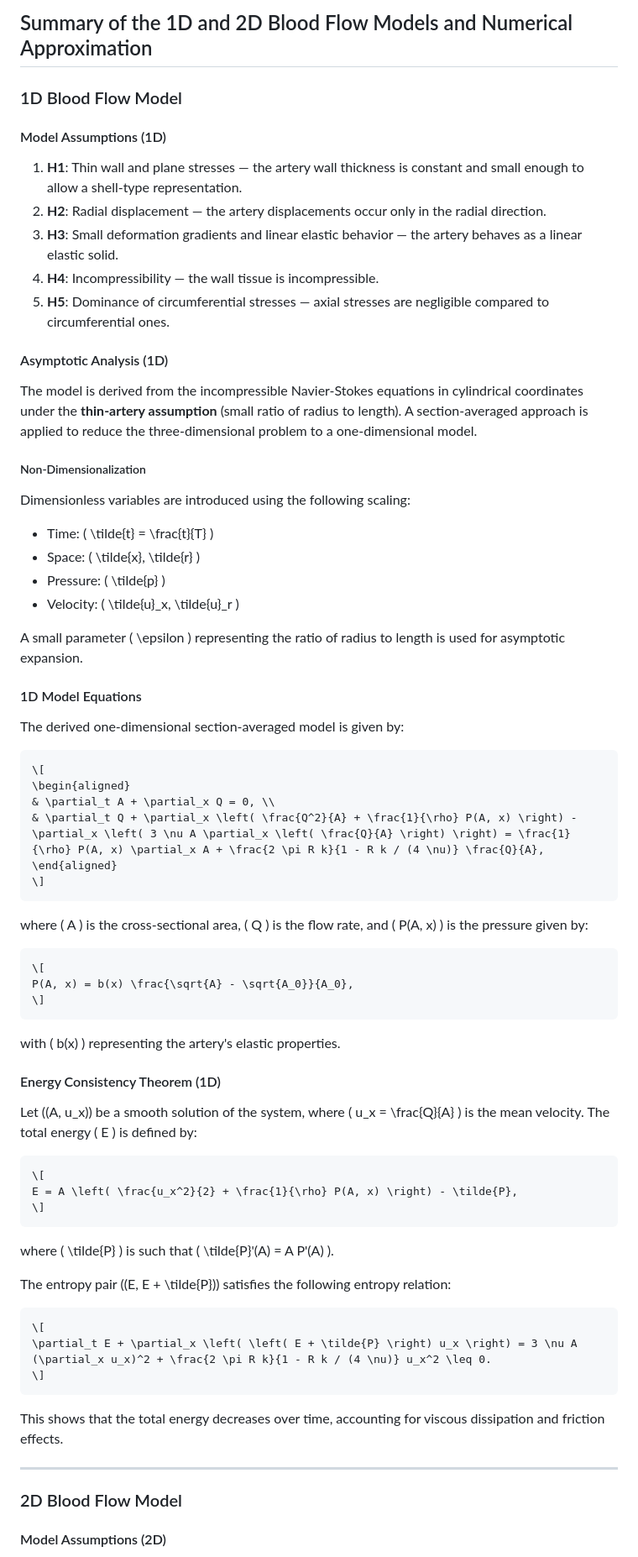
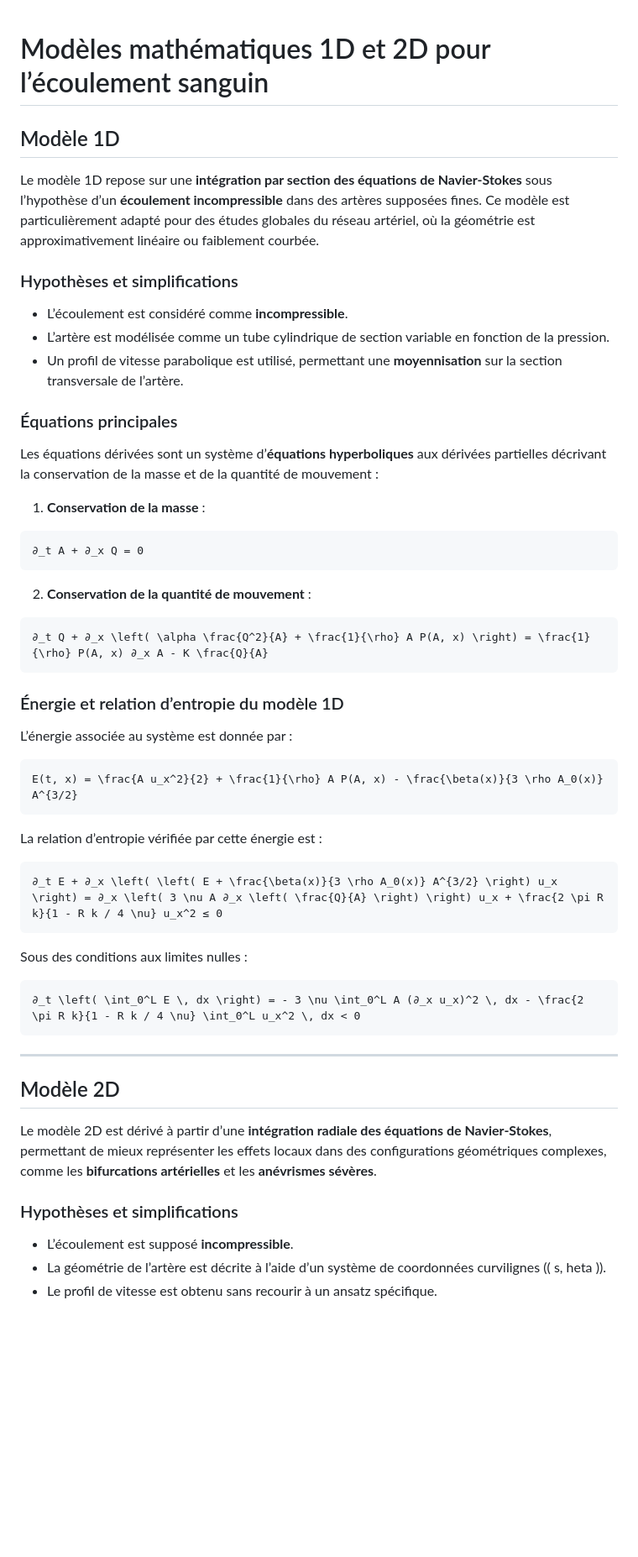
Before and after one commit to JuliaHealth/BloodFlowTrixi.jl, a Markdown page: docs/src/math.md, the part around one of its changes. Shown at 84% size. GitHub-like rendering; blank space fills up the shorter version.

````diff
--- a/docs/src/math.md
+++ b/docs/src/math.md
@@ -1,78 +1,50 @@
-## Summary of the 1D and 2D Blood Flow Models and Numerical Approximation
 
-### 1D Blood Flow Model
+# Modèles mathématiques 1D et 2D pour l’écoulement sanguin
 
-#### Model Assumptions (1D)
+## Modèle 1D
+Le modèle 1D repose sur une **intégration par section des équations de Navier-Stokes** sous l’hypothèse d’un **écoulement incompressible** dans des artères supposées fines. Ce modèle est particulièrement adapté pour des études globales du réseau artériel, où la géométrie est approximativement linéaire ou faiblement courbée.
 
-1. **H1**: Thin wall and plane stresses — the artery wall thickness is constant and small enough to allow a shell-type representation.
-2. **H2**: Radial displacement — the artery displacements occur only in the radial direction.
-3. **H3**: Small deformation gradients and linear elastic behavior — the artery behaves as a linear elastic solid.
-4. **H4**: Incompressibility — the wall tissue is incompressible.
-5. **H5**: Dominance of circumferential stresses — axial stresses are negligible compared to circumferential ones.
+### Hypothèses et simplifications
+- L’écoulement est considéré comme **incompressible**.
+- L’artère est modélisée comme un tube cylindrique de section variable en fonction de la pression.
+- Un profil de vitesse parabolique est utilisé, permettant une **moyennisation** sur la section transversale de l’artère.
 
-#### Asymptotic Analysis (1D)
+### Équations principales
+Les équations dérivées sont un système d’**équations hyperboliques** aux dérivées partielles décrivant la conservation de la masse et de la quantité de mouvement :
 
-The model is derived from the incompressible Navier-Stokes equations in cylindrical coordinates under the **thin-artery assumption** (small ratio of radius to length). A section-averaged approach is applied to reduce the three-dimensional problem to a one-dimensional model.
-
-##### Non-Dimensionalization
-
-Dimensionless variables are introduced using the following scaling:
-
-- Time: \( \tilde{t} = \frac{t}{T} \)
-- Space: \( \tilde{x}, \tilde{r} \)
-- Pressure: \( \tilde{p} \)
-- Velocity: \( \tilde{u}_x, \tilde{u}_r \)
-
-A small parameter \( \epsilon \) representing the ratio of radius to length is used for asymptotic expansion.
-
-#### 1D Model Equations
-
-The derived one-dimensional section-averaged model is given by:
-
+1. **Conservation de la masse** :
 ```math
-\[
-\begin{aligned}
-& \partial_t A + \partial_x Q = 0, \\
-& \partial_t Q + \partial_x \left( \frac{Q^2}{A} + \frac{1}{\rho} P(A, x) \right) - \partial_x \left( 3 \nu A \partial_x \left( \frac{Q}{A} \right) \right) = \frac{1}{\rho} P(A, x) \partial_x A + \frac{2 \pi R k}{1 - R k / (4 \nu)} \frac{Q}{A},
-\end{aligned}
-\]
+∂_t A + ∂_x Q = 0
 ```
 
-where \( A \) is the cross-sectional area, \( Q \) is the flow rate, and \( P(A, x) \) is the pressure given by:
-
+2. **Conservation de la quantité de mouvement** :
 ```math
-\[
-P(A, x) = b(x) \frac{\sqrt{A} - \sqrt{A_0}}{A_0},
-\]
+∂_t Q + ∂_x \left( \alpha \frac{Q^2}{A} + \frac{1}{\rho} A P(A, x) \right) = \frac{1}{\rho} P(A, x) ∂_x A - K \frac{Q}{A}
 ```
 
-with \( b(x) \) representing the artery's elastic properties.
-
-#### Energy Consistency Theorem (1D)
-
-Let \((A, u_x)\) be a smooth solution of the system, where \( u_x = \frac{Q}{A} \) is the mean velocity. The total energy \( E \) is defined by:
-
+### Énergie et relation d’entropie du modèle 1D
+L’énergie associée au système est donnée par :
 ```math
-\[
-E = A \left( \frac{u_x^2}{2} + \frac{1}{\rho} P(A, x) \right) - \tilde{P},
-\]
+E(t, x) = \frac{A u_x^2}{2} + \frac{1}{\rho} A P(A, x) - \frac{\beta(x)}{3 \rho A_0(x)} A^{3/2}
 ```
 
-where \( \tilde{P} \) is such that \( \tilde{P}'(A) = A P'(A) \).
-
-The entropy pair \((E, E + \tilde{P})\) satisfies the following entropy relation:
-
+La relation d’entropie vérifiée par cette énergie est :
 ```math
-\[
-\partial_t E + \partial_x \left( \left( E + \tilde{P} \right) u_x \right) = 3 \nu A (\partial_x u_x)^2 + \frac{2 \pi R k}{1 - R k / (4 \nu)} u_x^2 \leq 0.
-\]
+∂_t E + ∂_x \left( \left( E + \frac{\beta(x)}{3 \rho A_0(x)} A^{3/2} \right) u_x \right) = ∂_x \left( 3 \nu A ∂_x \left( \frac{Q}{A} \right) \right) u_x + \frac{2 \pi R k}{1 - R k / 4 \nu} u_x^2 ≤ 0
 ```
 
-This shows that the total energy decreases over time, accounting for viscous dissipation and friction effects.
+Sous des conditions aux limites nulles :
+```math
+∂_t \left( \int_0^L E \, dx \right) = - 3 \nu \int_0^L A (∂_x u_x)^2 \, dx - \frac{2 \pi R k}{1 - R k / 4 \nu} \int_0^L u_x^2 \, dx < 0
+```
 
 ---
 
-### 2D Blood Flow Model
+## Modèle 2D
+Le modèle 2D est dérivé à partir d’une **intégration radiale des équations de Navier-Stokes**, permettant de mieux représenter les effets locaux dans des configurations géométriques complexes, comme les **bifurcations artérielles** et les **anévrismes sévères**.
 
-#### Model Assumptions (2D)
+### Hypothèses et simplifications
+- L’écoulement est supposé **incompressible**.
+- La géométrie de l’artère est décrite à l’aide d’un système de coordonnées curvilignes (\( s, 	heta \)).
+- Le profil de vitesse est obtenu sans recourir à un ansatz spécifique.
 
````
Also changed, not shown: other parts of docs/src/math.md (+31 -47 lines).
